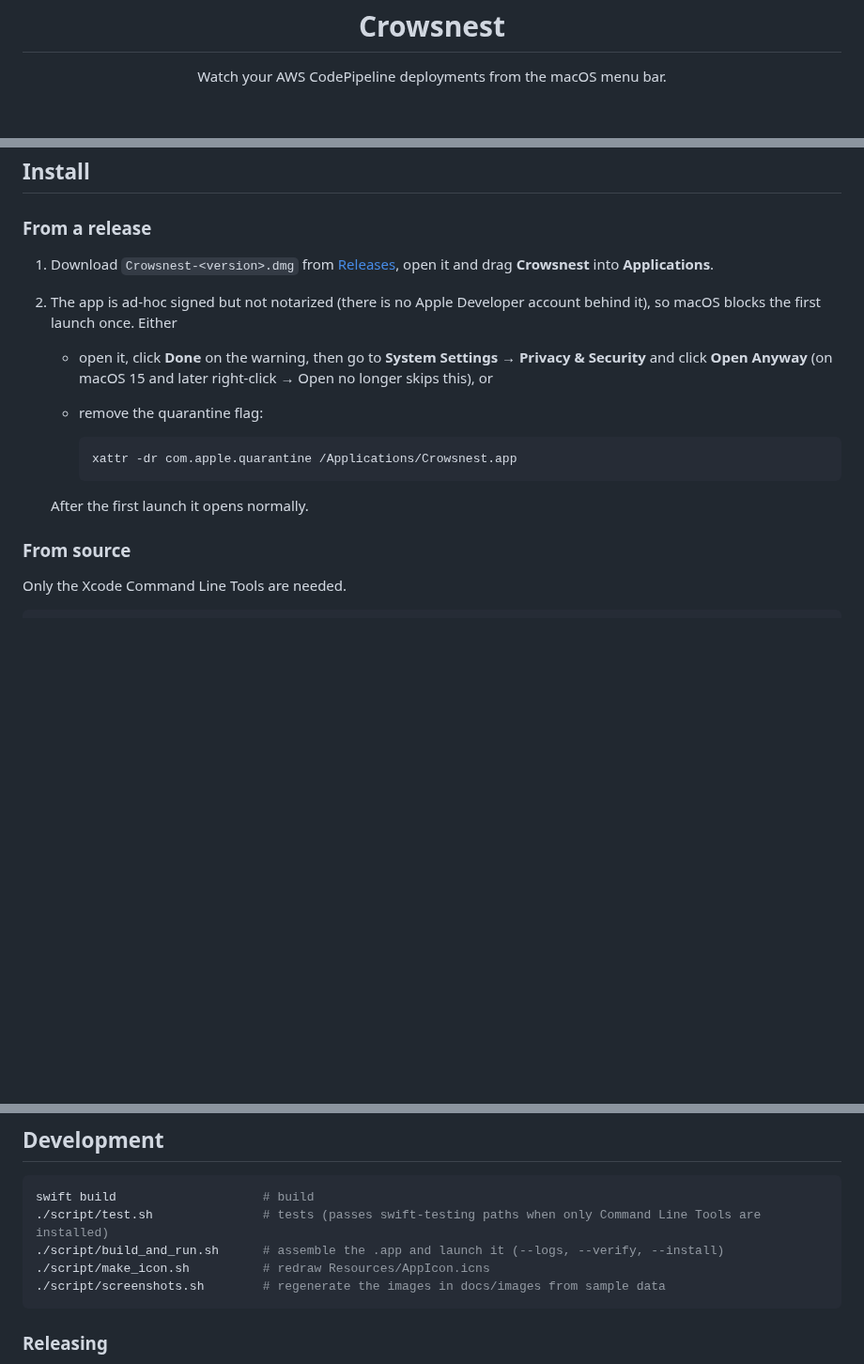
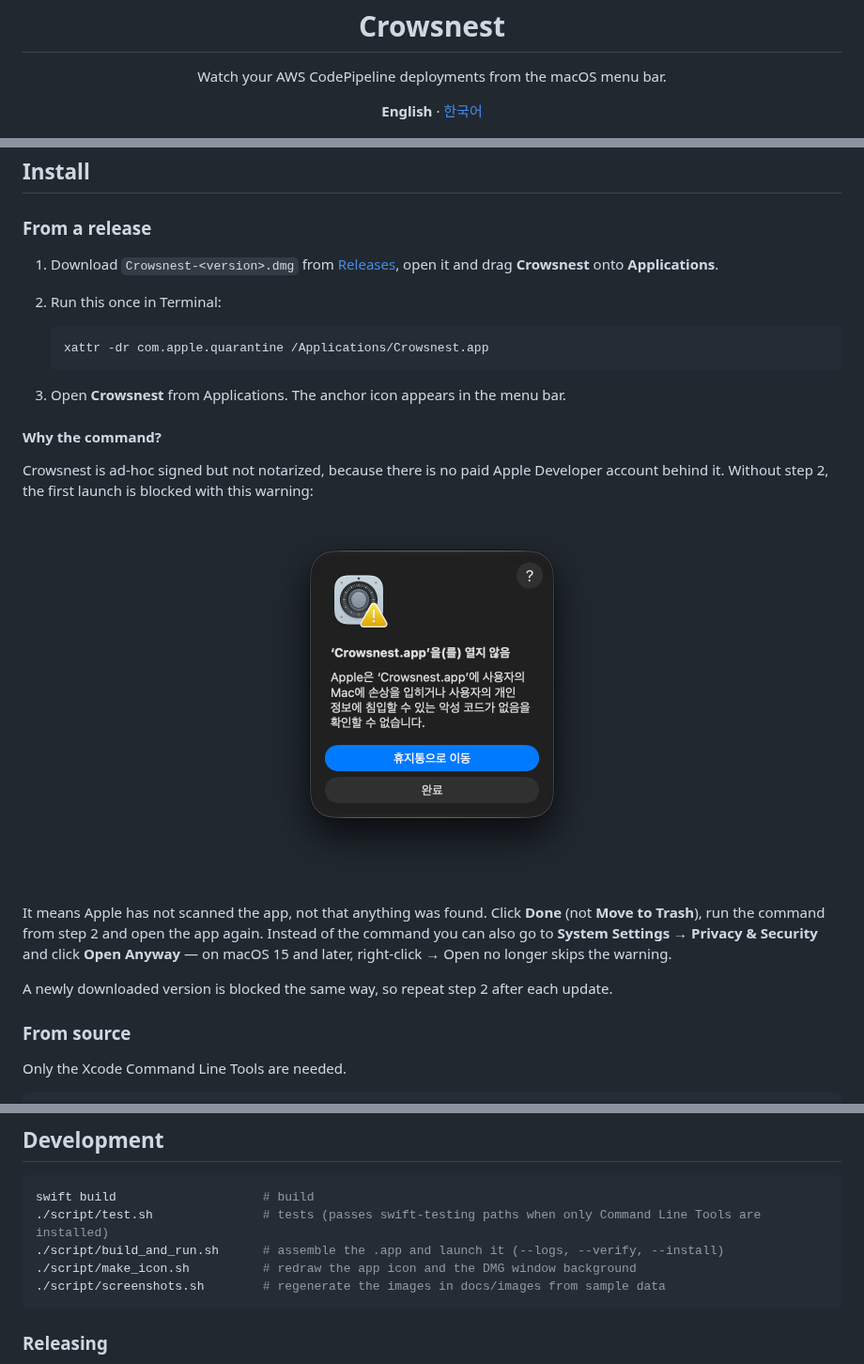
Before and after one commit to ldhbenecia/crowsnest, a Markdown page: README.md, 3 parts joined by grey strips. Shown at 94% size. Rendered like a GitHub page; pictures changed too: docs/images/gatekeeper-warning.png (added); blank space fills up the shorter version.

Commit message:
docs: 첫 실행 경고와 xattr 명령어 안내, 한국어 README

````diff
--- a/README.md
+++ b/README.md
@@ -5,6 +5,8 @@
 <h1 align="center">Crowsnest</h1>
 
 <p align="center">Watch your AWS CodePipeline deployments from the macOS menu bar.</p>
+
+<p align="center"><b>English</b> · <a href="README.ko.md">한국어</a></p>
 
 <p align="center">
   <picture>
@@ -46,16 +48,26 @@
 
 ### From a release
 
-1. Download `Crowsnest-<version>.dmg` from [Releases](https://github.com/ldhbenecia/crowsnest/releases), open it and drag **Crowsnest** into **Applications**.
-2. The app is ad-hoc signed but not notarized (there is no Apple Developer account behind it), so macOS blocks the first launch once. Either
-   - open it, click **Done** on the warning, then go to **System Settings → Privacy & Security** and click **Open Anyway** (on macOS 15 and later right-click → Open no longer skips this), or
-   - remove the quarantine flag:
+1. Download `Crowsnest-<version>.dmg` from [Releases](https://github.com/ldhbenecia/crowsnest/releases), open it and drag **Crowsnest** onto **Applications**.
+2. Run this once in Terminal:
 
-     ```bash
-     xattr -dr com.apple.quarantine /Applications/Crowsnest.app
-     ```
+   ```bash
+   xattr -dr com.apple.quarantine /Applications/Crowsnest.app
+   ```
 
-   After the first launch it opens normally.
+3. Open **Crowsnest** from Applications. The anchor icon appears in the menu bar.
+
+#### Why the command?
+
+Crowsnest is ad-hoc signed but not notarized, because there is no paid Apple Developer account behind it. Without step 2, the first launch is blocked with this warning:
+
+<p align="center">
+  <img src="docs/images/gatekeeper-warning.png" width="372" alt="macOS warning: Apple could not verify Crowsnest.app is free of malware, with Move to Trash and Done buttons">
+</p>
+
+It means Apple has not scanned the app, not that anything was found. Click **Done** (not **Move to Trash**), run the command from step 2 and open the app again. Instead of the command you can also go to **System Settings → Privacy & Security** and click **Open Anyway** — on macOS 15 and later, right-click → Open no longer skips the warning.
+
+A newly downloaded version is blocked the same way, so repeat step 2 after each update.
 
 ### From source
 
@@ -142,7 +154,7 @@ log stream --info --predicate 'subsystem == "com.ldhbenecia.crowsnest"'
 swift build                    # build
 ./script/test.sh               # tests (passes swift-testing paths when only Command Line Tools are installed)
 ./script/build_and_run.sh      # assemble the .app and launch it (--logs, --verify, --install)
-./script/make_icon.sh          # redraw Resources/AppIcon.icns
+./script/make_icon.sh          # redraw the app icon and the DMG window background
 ./script/screenshots.sh        # regenerate the images in docs/images from sample data
 ```
 
````
Also changed, not shown: README.ko.md (added, +180 -0 lines).
